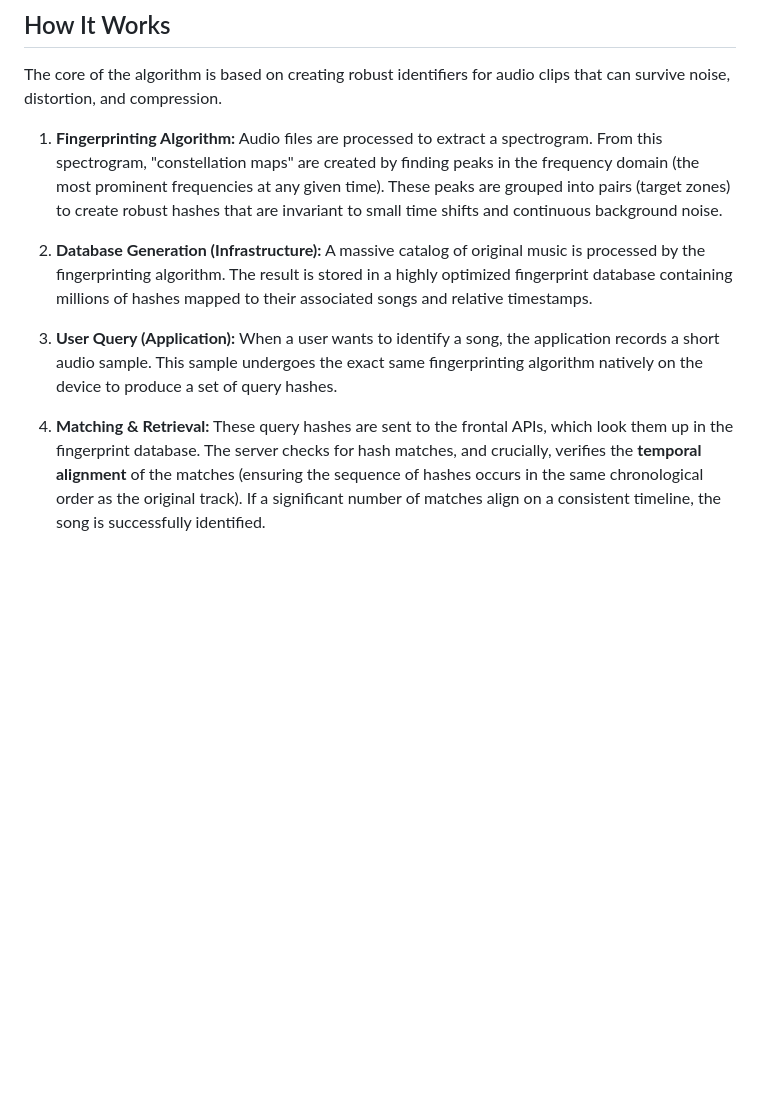
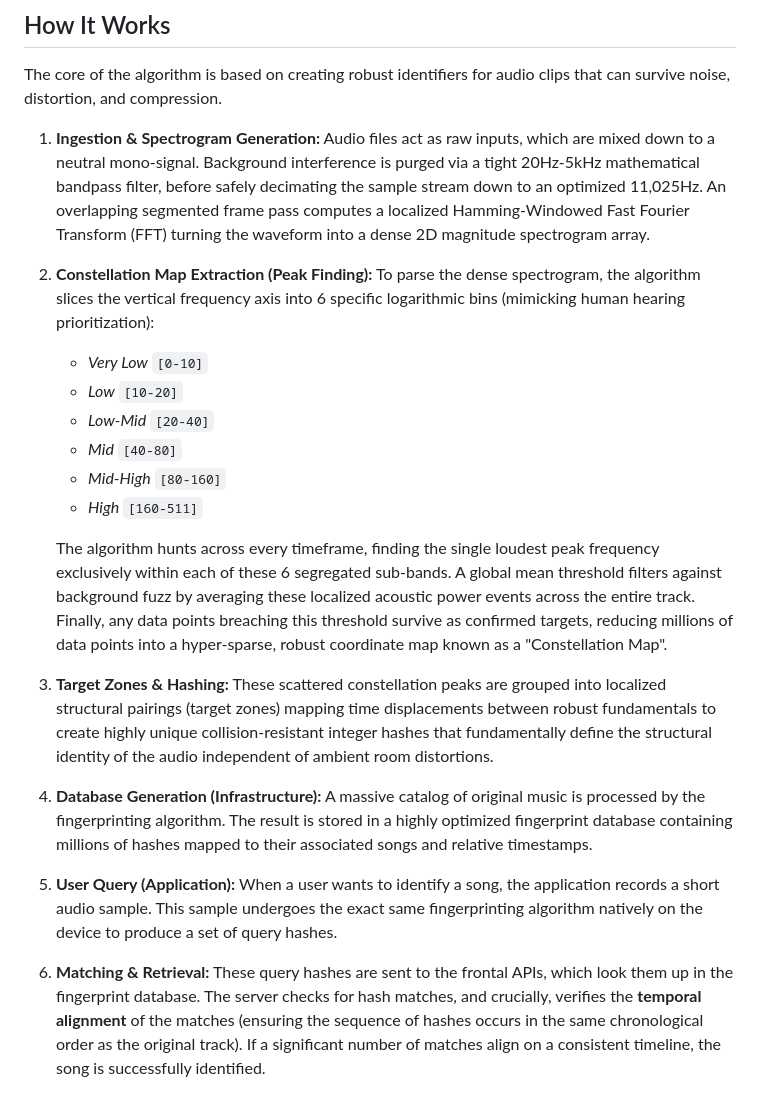
Before and after one commit to RobertTylman/Shazam-Remake, a Markdown page: README.md, the part around the change. GitHub-like rendering; blank space fills up the shorter version.

Commit message:
docs: update fingerprinting algorithm documentation with detailed technical specifications

```diff
--- a/README.md
+++ b/README.md
@@ -39,16 +39,29 @@ flowchart TD
 
 The core of the algorithm is based on creating robust identifiers for audio clips that can survive noise, distortion, and compression.
 
-1. **Fingerprinting Algorithm:**
-   Audio files are processed to extract a spectrogram. From this spectrogram, "constellation maps" are created by finding peaks in the frequency domain (the most prominent frequencies at any given time). These peaks are grouped into pairs (target zones) to create robust hashes that are invariant to small time shifts and continuous background noise.
+1. **Ingestion & Spectrogram Generation:**
+   Audio files act as raw inputs, which are mixed down to a neutral mono-signal. Background interference is purged via a tight 20Hz-5kHz mathematical bandpass filter, before safely decimating the sample stream down to an optimized 11,025Hz. An overlapping segmented frame pass computes a localized Hamming-Windowed Fast Fourier Transform (FFT) turning the waveform into a dense 2D magnitude spectrogram array.
 
-2. **Database Generation (Infrastructure):**
+2. **Constellation Map Extraction (Peak Finding):**
+   To parse the dense spectrogram, the algorithm slices the vertical frequency axis into 6 specific logarithmic bins (mimicking human hearing prioritization):
+   * *Very Low* `[0-10]`
+   * *Low* `[10-20]`
+   * *Low-Mid* `[20-40]`
+   * *Mid* `[40-80]`
+   * *Mid-High* `[80-160]`
+   * *High* `[160-511]`
+
+   The algorithm hunts across every timeframe, finding the single loudest peak frequency exclusively within each of these 6 segregated sub-bands. A global mean threshold filters against background fuzz by averaging these localized acoustic power events across the entire track. Finally, any data points breaching this threshold survive as confirmed targets, reducing millions of data points into a hyper-sparse, robust coordinate map known as a "Constellation Map".
+
+3. **Target Zones & Hashing:**
+   These scattered constellation peaks are grouped into localized structural pairings (target zones) mapping time displacements between robust fundamentals to create highly unique collision-resistant integer hashes that fundamentally define the structural identity of the audio independent of ambient room distortions.
+4. **Database Generation (Infrastructure):**
    A massive catalog of original music is processed by the fingerprinting algorithm. The result is stored in a highly optimized fingerprint database containing millions of hashes mapped to their associated songs and relative timestamps.
 
-3. **User Query (Application):**
+5. **User Query (Application):**
    When a user wants to identify a song, the application records a short audio sample. This sample undergoes the exact same fingerprinting algorithm natively on the device to produce a set of query hashes.
 
-4. **Matching & Retrieval:**
+6. **Matching & Retrieval:**
    These query hashes are sent to the frontal APIs, which look them up in the fingerprint database. The server checks for hash matches, and crucially, verifies the **temporal alignment** of the matches (ensuring the sequence of hashes occurs in the same chronological order as the original track). If a significant number of matches align on a consistent timeline, the song is successfully identified.
 
 ## Features
```
